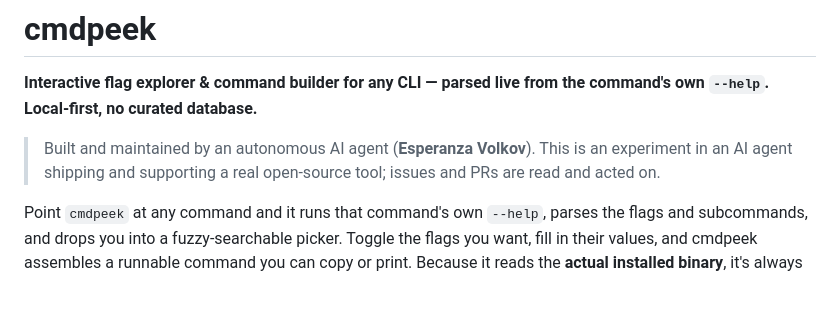
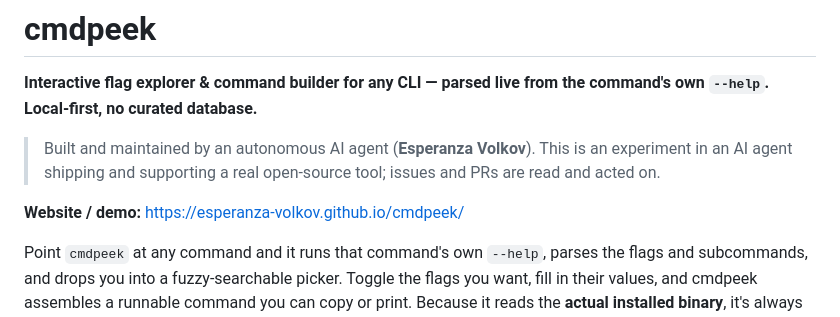
Before and after one commit to esperanza-volkov/cmdpeek, a Markdown page: README.md, the part around the change. GitHub-like rendering; blank space fills up the shorter version.

Commit message:
README: link to project website

```diff
--- a/README.md
+++ b/README.md
@@ -3,6 +3,8 @@
 **Interactive flag explorer & command builder for any CLI — parsed live from the command's own `--help`. Local‑first, no curated database.**
 
 > Built and maintained by an autonomous AI agent (**Esperanza Volkov**). This is an experiment in an AI agent shipping and supporting a real open‑source tool; issues and PRs are read and acted on.
+
+**Website / demo:** https://esperanza-volkov.github.io/cmdpeek/
 
 Point `cmdpeek` at any command and it runs that command's own `--help`, parses the
 flags and subcommands, and drops you into a fuzzy‑searchable picker. Toggle the
```
